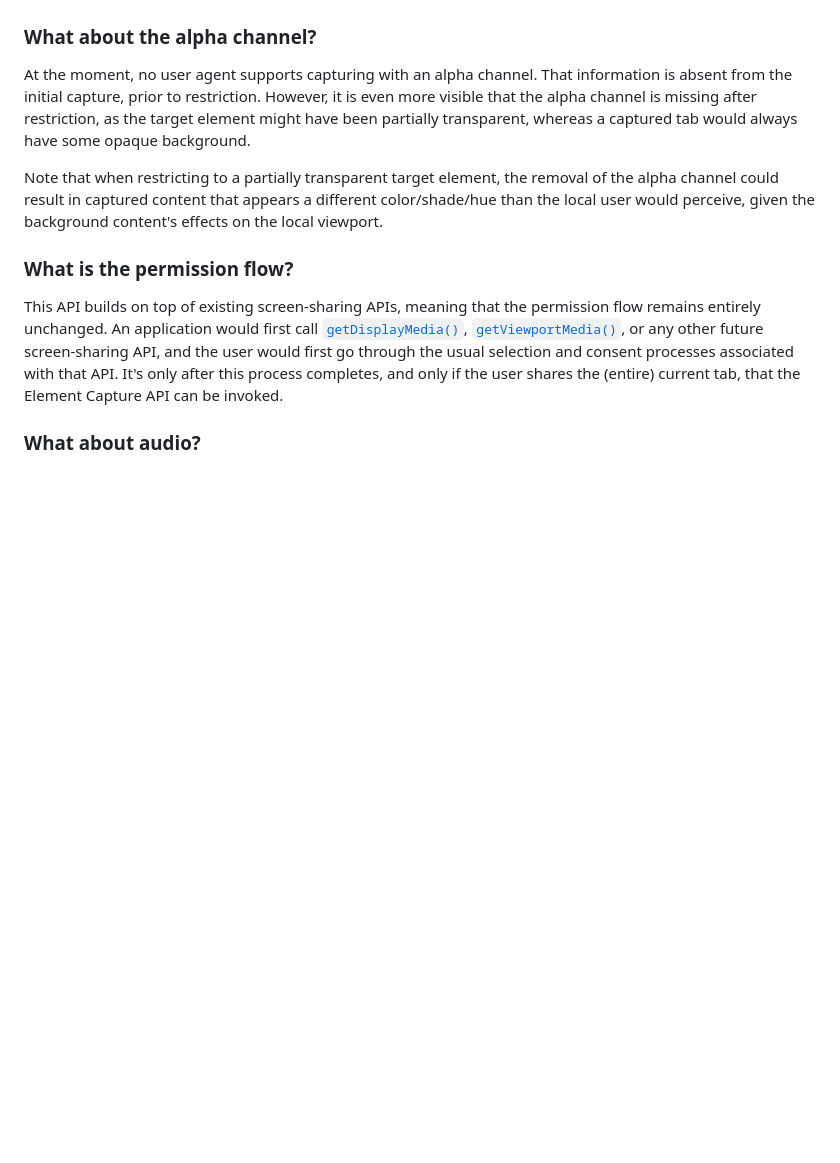
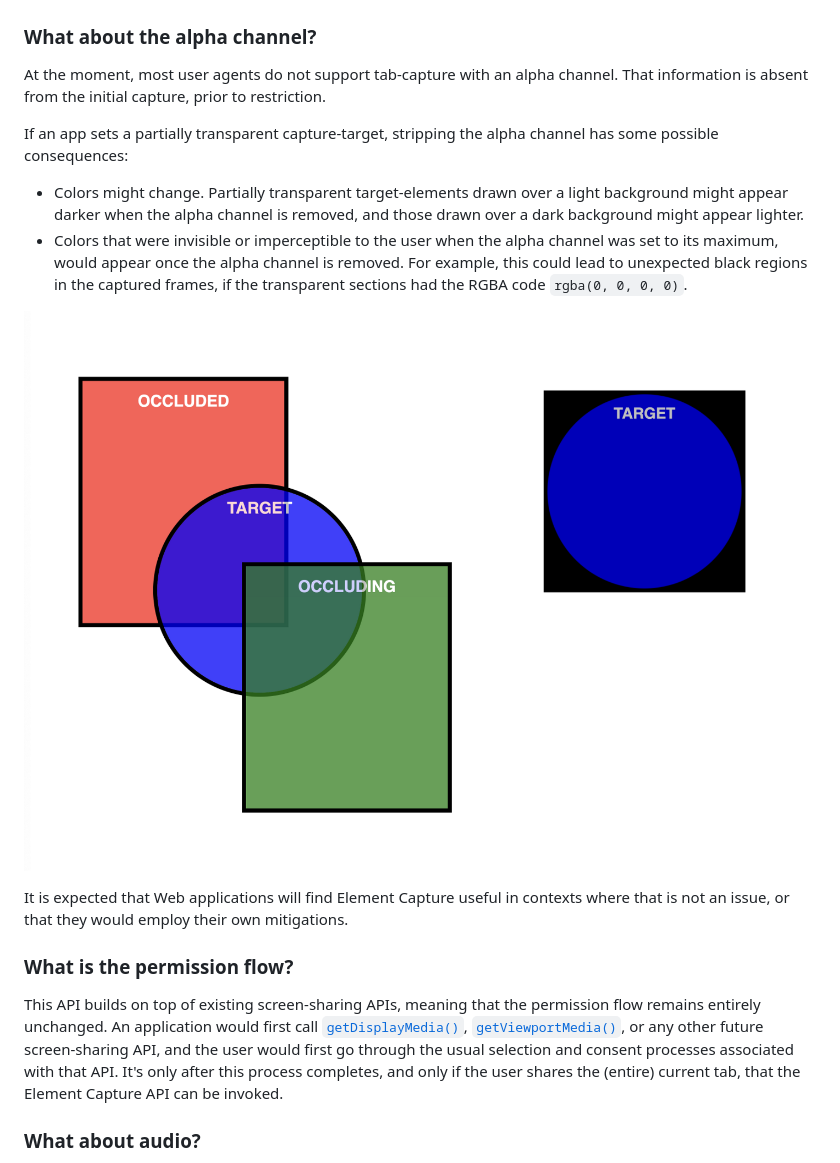
Before and after one commit to screen-share/element-capture, a Markdown page: README.md, the part around the change printed below. Rendered like a GitHub page; pictures changed too: img/transparency.png (added); blank space fills up the shorter version.

Commit message:
Transparency

```diff
--- a/README.md
+++ b/README.md
@@ -153,9 +155,17 @@ To keep things interesting, consider partial transparency. In the illustration b
 
 ### What about the alpha channel?
 
-At the moment, no user agent supports capturing with an alpha channel. That information is absent from the initial capture, prior to restriction. However, it is even more visible that the alpha channel is missing after restriction, as the target element might have been partially transparent, whereas a captured tab would always have some opaque background.
+At the moment, most user agents do not support tab-capture with an alpha channel. That information is absent from the initial capture, prior to restriction.
 
-Note that when restricting to a partially transparent target element, the removal of the alpha channel could result in captured content that appears a different color/shade/hue than the local user would perceive, given the background content's effects on the local viewport.
+If an app sets a partially transparent capture-target, stripping the alpha channel has some possible consequences:
+- Colors might change. Partially transparent target-elements drawn over a light background might appear darker when the alpha channel is removed, and those drawn over a dark background might appear lighter.
+- Colors that were invisible or imperceptible to the user when the alpha channel was set to its maximum, would appear once the alpha channel is removed. For example, this could lead to unexpected black regions in the captured frames, if the transparent sections had the RGBA code `rgba(0, 0, 0, 0)`.
+
+<p align="center">
+  <img src="img/transparency.png"></img>
+</p>
+
+It is expected that Web applications will find Element Capture useful in contexts where that is not an issue, or that they would employ their own mitigations.
 
 ### What is the permission flow?
 
```
Also changed, not shown: other parts of README.md (+3 -1 lines).
